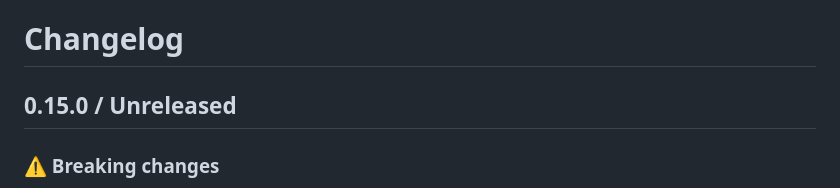
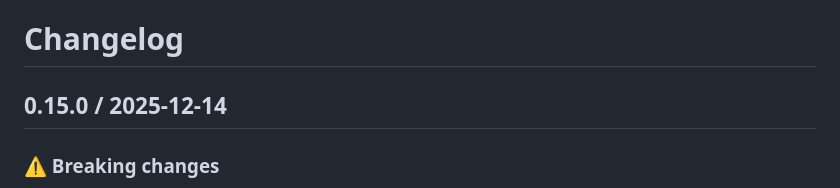
Before and after one commit to moshensky/pdf-visual-diff, a Markdown page: CHANGELOG.md, the part around the change. Drawn GitHub-style.

Commit message:
chore: update changelog

```diff
--- a/CHANGELOG.md
+++ b/CHANGELOG.md
@@ -1,6 +1,6 @@
 # Changelog
 
-## 0.15.0 / Unreleased
+## 0.15.0 / 2025-12-14
 
 ### ⚠️ Breaking changes
 
```
